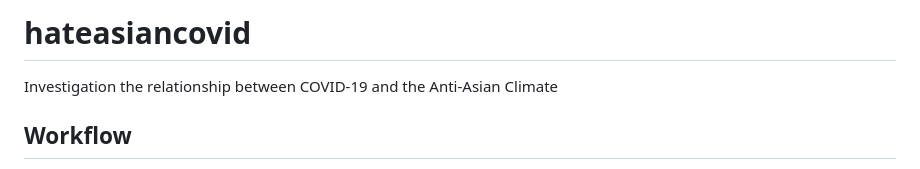
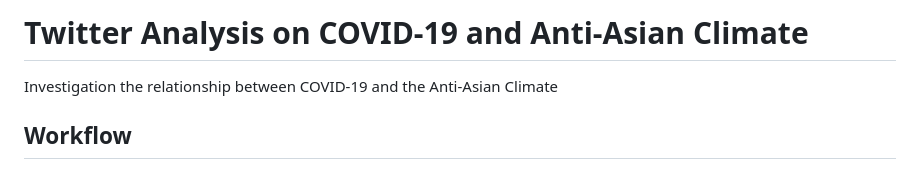
Before and after one commit to jaeyk/covid19antiasian, a Markdown page: README.md, the part around the change. Rendered like a GitHub page.

```diff
--- a/README.md
+++ b/README.md
@@ -1,4 +1,4 @@
-# hateasiancovid
+# Twitter Analysis on COVID-19 and Anti-Asian Climate
 Investigation the relationship between COVID-19 and the Anti-Asian Climate
 
 ## Workflow
```
Also changed, not shown: outputs/anti_asian_topic_dynamic_trend.png (added), outputs/overall_trend.png, 3 other files.
